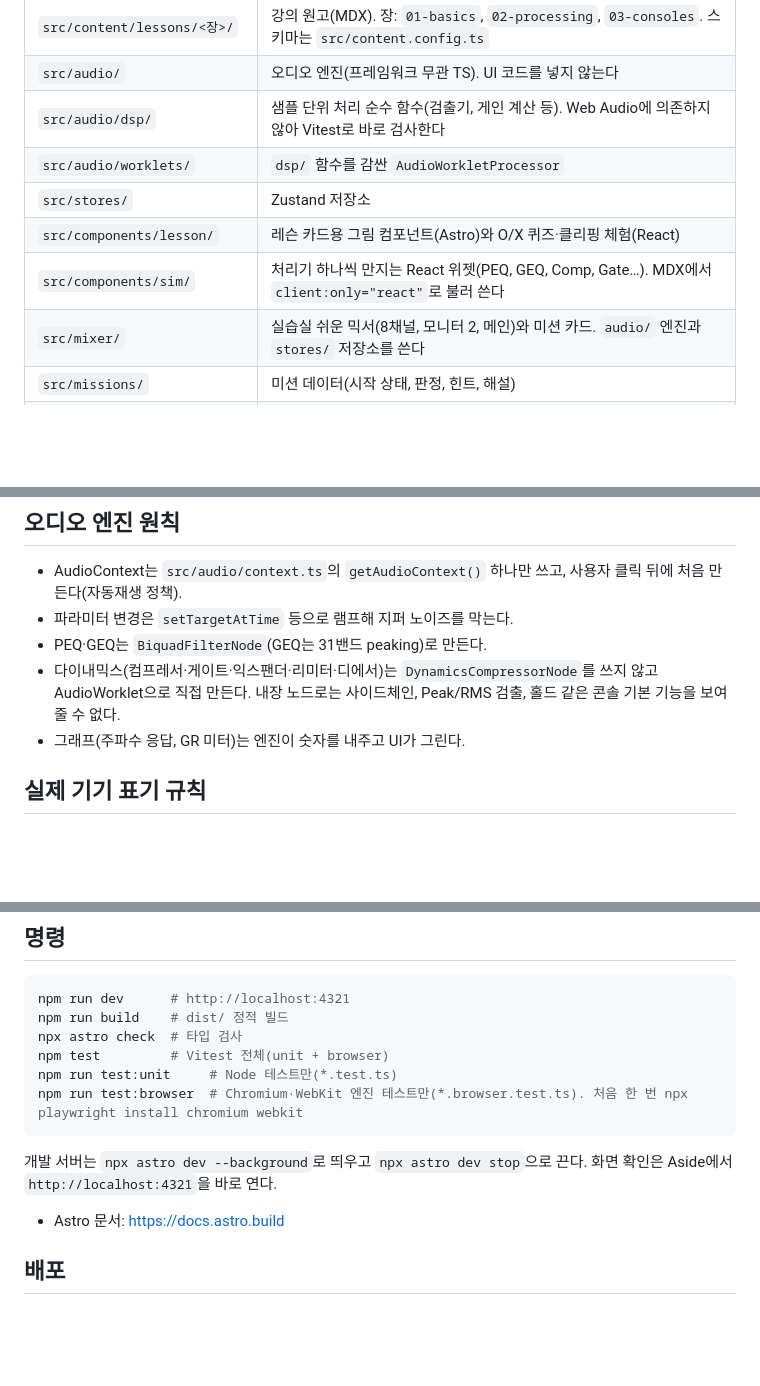
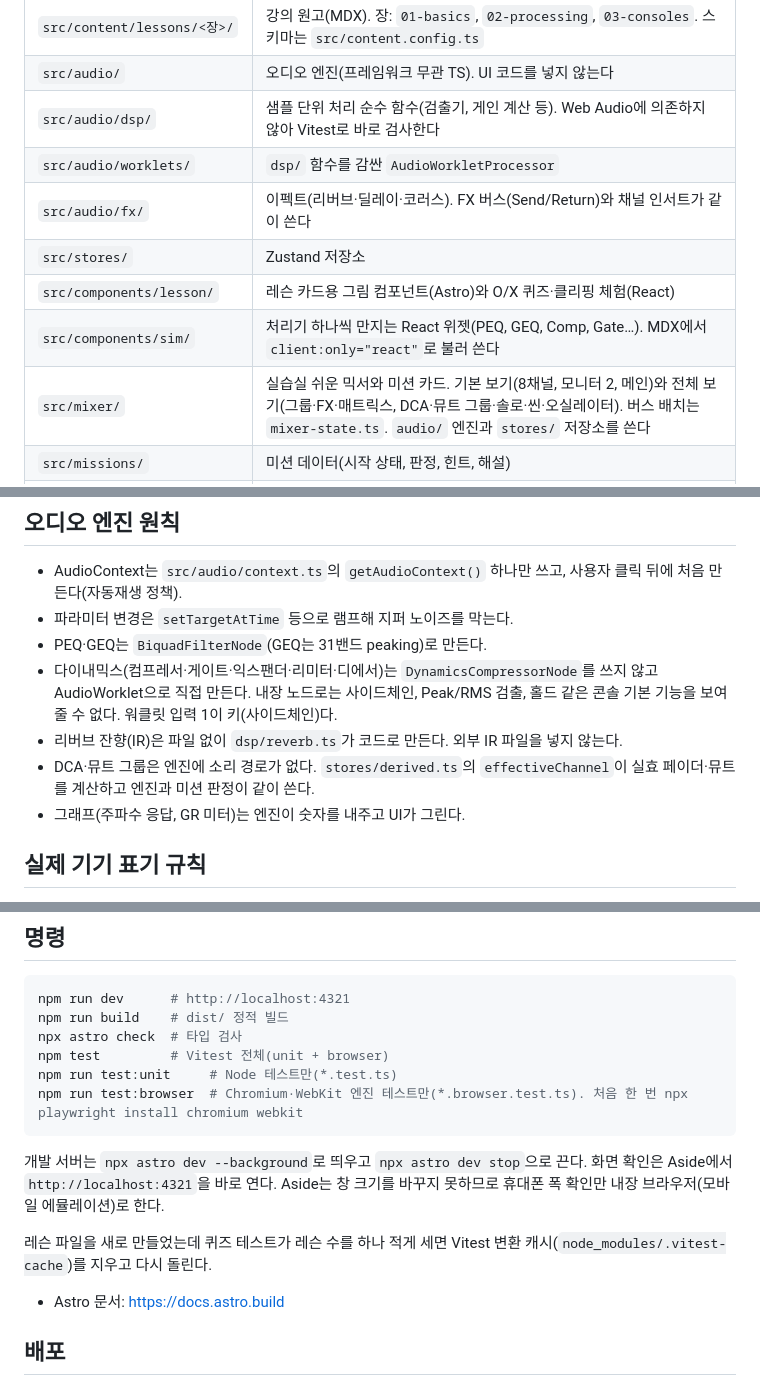
Before and after one commit to yoochangyeon/sound-system-lab, a Markdown page: CLAUDE.md, 3 parts joined by grey strips. Rendered like a GitHub page; blank space fills up the shorter version.

Commit message:
CLAUDE.md: 4차 구조(이펙트·전체 보기·키 입력·실효 채널), 휴대폰 폭 확인, Vitest 캐시
Co-Authored-By: Claude Opus 5.5 <noreply@anthropic.com>

````diff
--- a/CLAUDE.md
+++ b/CLAUDE.md
@@ -35,10 +35,11 @@
 | `src/audio/` | 오디오 엔진(프레임워크 무관 TS). UI 코드를 넣지 않는다 |
 | `src/audio/dsp/` | 샘플 단위 처리 순수 함수(검출기, 게인 계산 등). Web Audio에 의존하지 않아 Vitest로 바로 검사한다 |
 | `src/audio/worklets/` | `dsp/` 함수를 감싼 `AudioWorkletProcessor` |
+| `src/audio/fx/` | 이펙트(리버브·딜레이·코러스). FX 버스(Send/Return)와 채널 인서트가 같이 쓴다 |
 | `src/stores/` | Zustand 저장소 |
 | `src/components/lesson/` | 레슨 카드용 그림 컴포넌트(Astro)와 O/X 퀴즈·클리핑 체험(React) |
 | `src/components/sim/` | 처리기 하나씩 만지는 React 위젯(PEQ, GEQ, Comp, Gate…). MDX에서 `client:only="react"`로 불러 쓴다 |
-| `src/mixer/` | 실습실 쉬운 믹서(8채널, 모니터 2, 메인)와 미션 카드. `audio/` 엔진과 `stores/` 저장소를 쓴다 |
+| `src/mixer/` | 실습실 쉬운 믹서와 미션 카드. 기본 보기(8채널, 모니터 2, 메인)와 전체 보기(그룹·FX·매트릭스, DCA·뮤트 그룹·솔로·씬·오실레이터). 버스 배치는 `mixer-state.ts`. `audio/` 엔진과 `stores/` 저장소를 쓴다 |
 | `src/missions/` | 미션 데이터(시작 상태, 판정, 힌트, 해설) |
 | `src/quizzes/` | 레슨별 실전 시나리오 퀴즈 데이터(쉬움·보통·어려움 방탈출형). 원고에서 `<CaseQuiz client:load id="..." />`로 부른다. 레슨 원고의 사실·수치를 벗어나지 않는다 |
 | `public/audio/songs/<곡 id>/` | 실습 곡의 소스(역할별 m4a)와 정답 믹스(`reference.m4a`) |
@@ -52,7 +53,9 @@
 - AudioContext는 `src/audio/context.ts`의 `getAudioContext()` 하나만 쓰고, 사용자 클릭 뒤에 처음 만든다(자동재생 정책).
 - 파라미터 변경은 `setTargetAtTime` 등으로 램프해 지퍼 노이즈를 막는다.
 - PEQ·GEQ는 `BiquadFilterNode`(GEQ는 31밴드 peaking)로 만든다.
-- 다이내믹스(컴프레서·게이트·익스팬더·리미터·디에서)는 `DynamicsCompressorNode`를 쓰지 않고 AudioWorklet으로 직접 만든다. 내장 노드로는 사이드체인, Peak/RMS 검출, 홀드 같은 콘솔 기본 기능을 보여줄 수 없다.
+- 다이내믹스(컴프레서·게이트·익스팬더·리미터·디에서)는 `DynamicsCompressorNode`를 쓰지 않고 AudioWorklet으로 직접 만든다. 내장 노드로는 사이드체인, Peak/RMS 검출, 홀드 같은 콘솔 기본 기능을 보여줄 수 없다. 워클릿 입력 1이 키(사이드체인)다.
+- 리버브 잔향(IR)은 파일 없이 `dsp/reverb.ts`가 코드로 만든다. 외부 IR 파일을 넣지 않는다.
+- DCA·뮤트 그룹은 엔진에 소리 경로가 없다. `stores/derived.ts`의 `effectiveChannel`이 실효 페이더·뮤트를 계산하고 엔진과 미션 판정이 같이 쓴다.
 - 그래프(주파수 응답, GR 미터)는 엔진이 숫자를 내주고 UI가 그린다.
 
 ## 실제 기기 표기 규칙
@@ -77,7 +80,9 @@ npm run test:unit     # Node 테스트만(*.test.ts)
 npm run test:browser  # Chromium·WebKit 엔진 테스트만(*.browser.test.ts). 처음 한 번 npx playwright install chromium webkit
 ```
 
-개발 서버는 `npx astro dev --background`로 띄우고 `npx astro dev stop`으로 끈다. 화면 확인은 Aside에서 `http://localhost:4321`을 바로 연다.
+개발 서버는 `npx astro dev --background`로 띄우고 `npx astro dev stop`으로 끈다. 화면 확인은 Aside에서 `http://localhost:4321`을 바로 연다. Aside는 창 크기를 바꾸지 못하므로 휴대폰 폭 확인만 내장 브라우저(모바일 에뮬레이션)로 한다.
+
+레슨 파일을 새로 만들었는데 퀴즈 테스트가 레슨 수를 하나 적게 세면 Vitest 변환 캐시(`node_modules/.vitest-cache`)를 지우고 다시 돌린다.
 
 - Astro 문서: https://docs.astro.build
 
````
